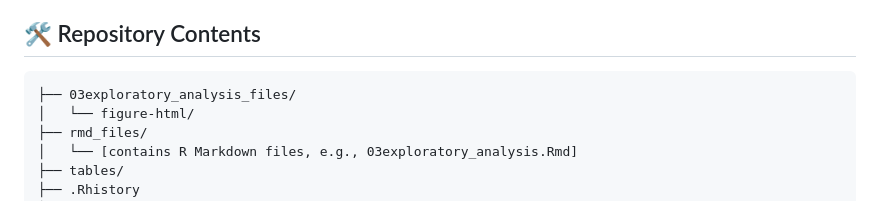
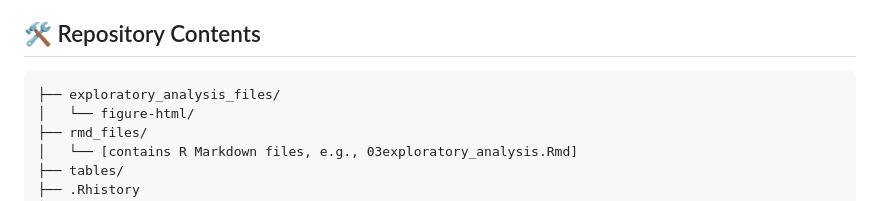
Before and after one commit to ekinkizildas/TFM, a Markdown page: README.md, the part around the change. Rendered like a GitHub page.

````diff
--- a/README.md
+++ b/README.md
@@ -18,7 +18,7 @@ Consumer decisions today are increasingly shaped by online reviews. Yet not all
 ## 🛠️ Repository Contents
 
 ```
-├── 03exploratory_analysis_files/
+├── exploratory_analysis_files/
 │   └── figure-html/
 ├── rmd_files/
 │   └── [contains R Markdown files, e.g., 03exploratory_analysis.Rmd]
````
